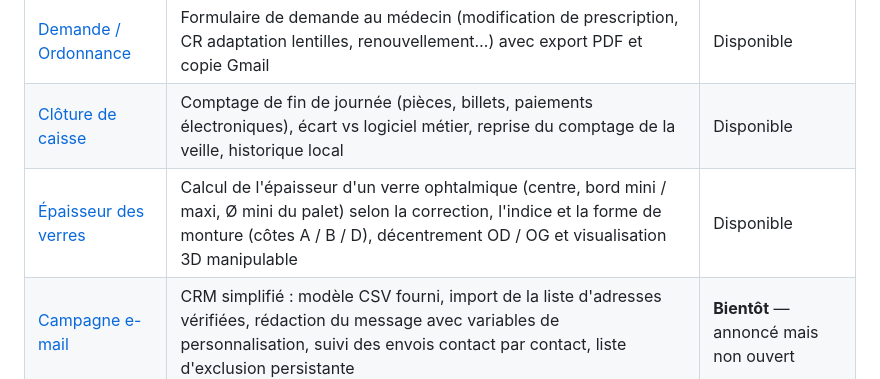
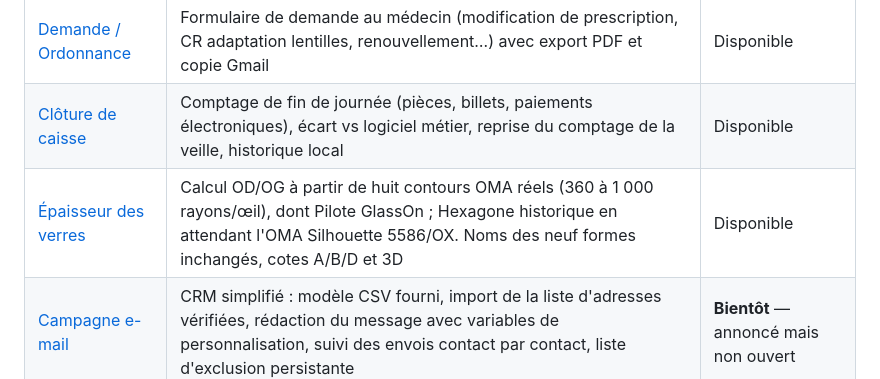
Before and after one commit to J-Rbs91/Hub_Tools_N_Templates, a Markdown page: README.md, the part around the change. Rendered like a GitHub page.

Commit message:
HF-022 — documenter les tracés utilisés et leurs droits non établis

```diff
--- a/README.md
+++ b/README.md
@@ -15,7 +15,7 @@ Déployé via GitHub Pages, à l'adresse `https://<utilisateur>.github.io/<nom-d
 |---|---|---|
 | [Demande / Ordonnance](outils/demande-ordonnance/) | Formulaire de demande au médecin (modification de prescription, CR adaptation lentilles, renouvellement…) avec export PDF et copie Gmail | Disponible |
 | [Clôture de caisse](outils/cloture-caisse/) | Comptage de fin de journée (pièces, billets, paiements électroniques), écart vs logiciel métier, reprise du comptage de la veille, historique local | Disponible |
-| [Épaisseur des verres](outils/epaisseur-verres/) | Calcul de l'épaisseur d'un verre ophtalmique (centre, bord mini / maxi, Ø mini du palet) selon la correction, l'indice et la forme de monture (côtes A / B / D), décentrement OD / OG et visualisation 3D manipulable | Disponible |
+| [Épaisseur des verres](outils/epaisseur-verres/) | Calcul OD/OG à partir de huit contours OMA réels (360 à 1 000 rayons/œil), dont Pilote GlassOn ; Hexagone historique en attendant l'OMA Silhouette 5586/OX. Noms des neuf formes inchangés, cotes A/B/D et 3D | Disponible |
 | [Campagne e-mail](outils/campagne-email/) | CRM simplifié : modèle CSV fourni, import de la liste d'adresses vérifiées, rédaction du message avec variables de personnalisation, suivi des envois contact par contact, liste d'exclusion persistante | **Bientôt** — annoncé mais non ouvert |
 
 > **Campagne e-mail — pourquoi l'outil n'est pas ouvert.** Il est terminé et testé, mais écrire à une
```
